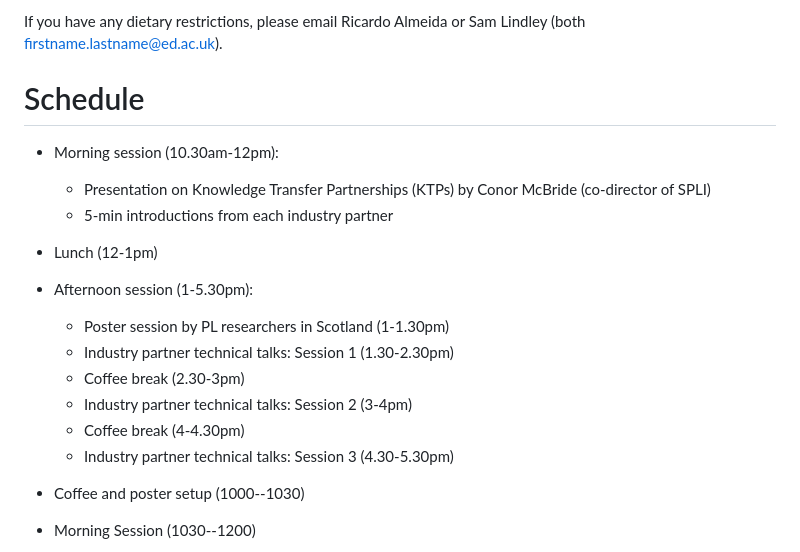
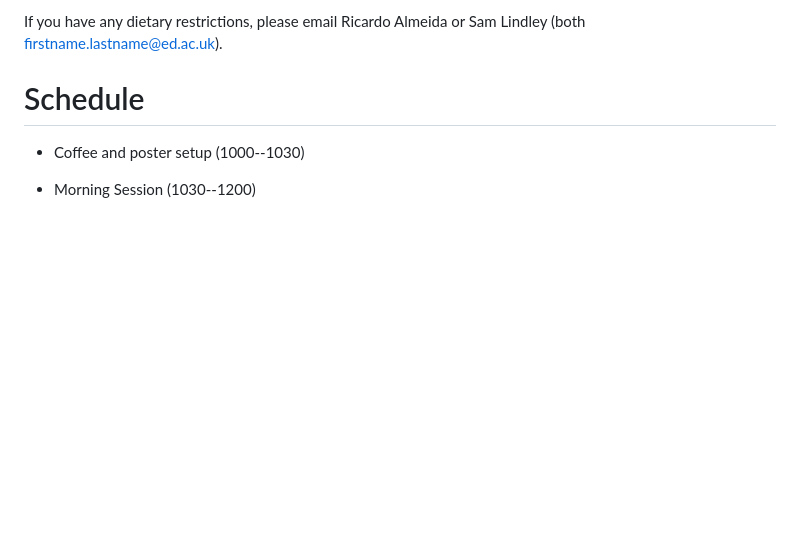
Before and after one commit to scottish-pl-institute/scottish-pl-institute.github.io, a Markdown page: pages/04-spli24-industry.md, the part around the change. Drawn GitHub-style; blank space fills up the shorter version.

```diff
--- a/pages/04-spli24-industry.md
+++ b/pages/04-spli24-industry.md
@@ -34,19 +34,6 @@ If you wish to attend, please [register](https://doodle.com/meeting/participate/
 If you have any dietary restrictions, please email Ricardo Almeida or Sam Lindley (both firstname.lastname@ed.ac.uk).
 
 # Schedule
-
-  * Morning session (10.30am-12pm):
-    - Presentation on Knowledge Transfer Partnerships (KTPs) by Conor McBride (co-director of SPLI)
-    - 5-min introductions from each industry partner
-  * Lunch (12-1pm)
-  * Afternoon session (1-5.30pm):
-    - Poster session by PL researchers in Scotland (1-1.30pm)
-    - Industry partner technical talks: Session 1 (1.30-2.30pm)
-    - Coffee break (2.30-3pm)
-    - Industry partner technical talks: Session 2 (3-4pm)
-    - Coffee break (4-4.30pm)
-    - Industry partner technical talks: Session 3 (4.30-5.30pm)
-
 
   * Coffee and poster setup (1000--1030)
 
```
